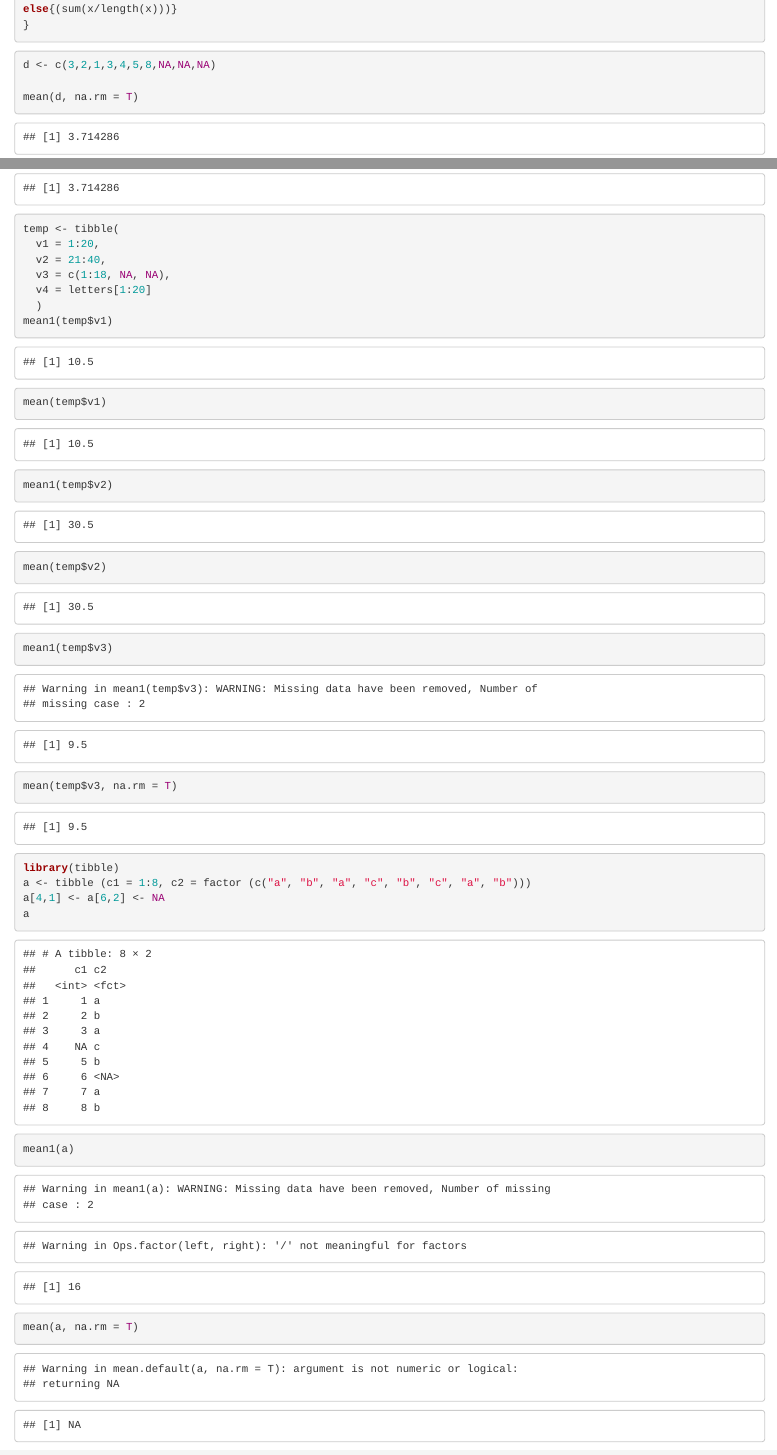
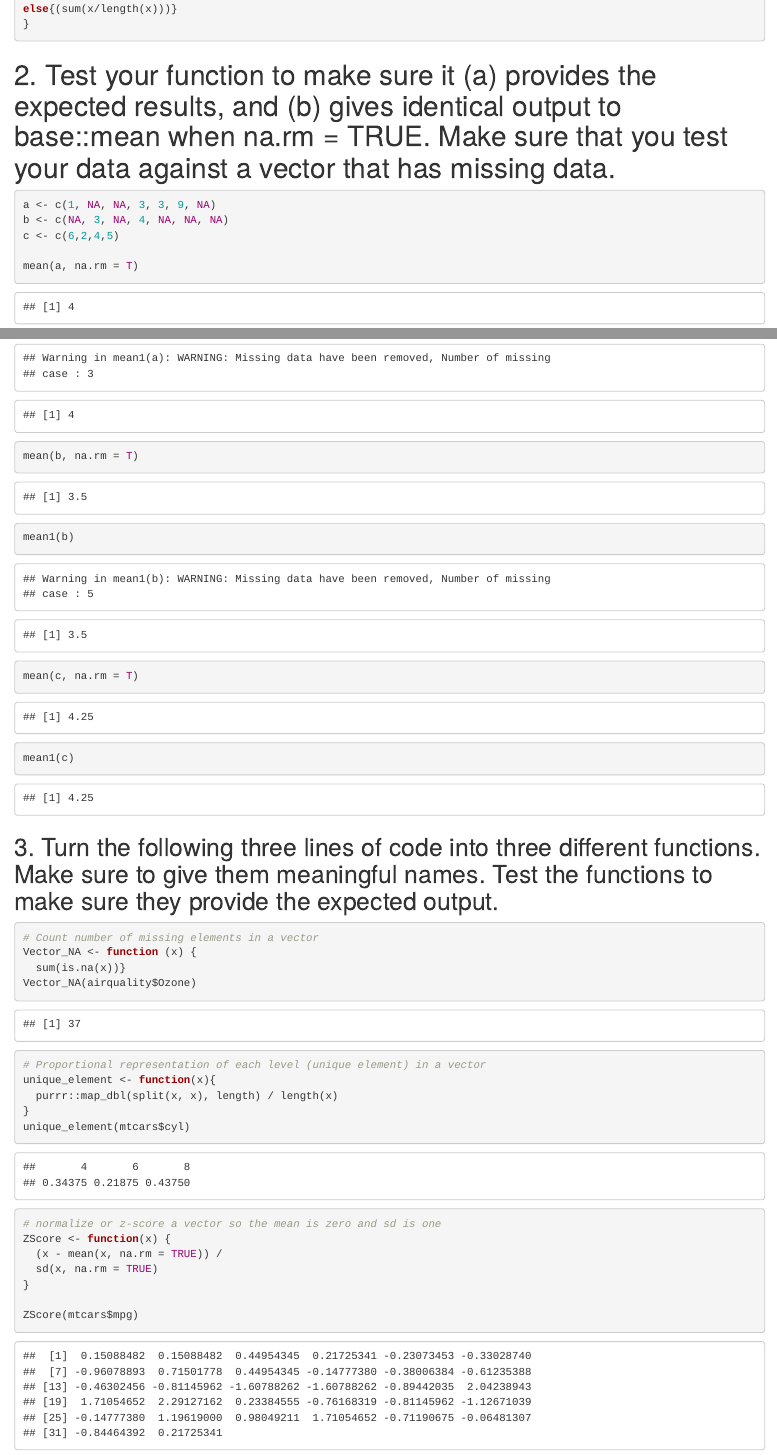
Before and after one commit to merlyklaas/LAB-3, an R Markdown document (Script/LAB 3.Rmd): the page in a window 1100 px wide, from 2290 px down before the commit and from 2310 px down after it, so that both start at the same text, and a second part further down, joined at a grey line. Rendered offline with R 4.5, knitr and Pandoc, with nearby package versions; common packages that the code uses without loading them are loaded.

Commit message:
Part B continue

````diff
--- a/Script/LAB 3.Rmd
+++ b/Script/LAB 3.Rmd
@@ -65,14 +65,43 @@ mean1 <- function(x) {
     x_lngths <-paste0("Number of missing case : ", sum(is.na (x)))
     warning("WARNING: Missing data have been removed, ", x_lngths)
   na <- na.omit(x)
-  return(sum(x/length(na), na.rm = T))}
+  return(
+    sum(x/length(na), na.rm = T))}
 else{(sum(x/length(x)))}
 }
 ```
+# 2. Test your function to make sure it (a) provides the expected results, and (b) gives identical output to base::mean when na.rm = TRUE. Make sure that you test your data against a vector that has missing data.
+
 ```{r}
-d <- c(3,2,1,3,4,5,8,NA,NA,NA)
+a <- c(1, NA, NA, 3, 3, 9, NA)
+b <- c(NA, 3, NA, 4, NA, NA, NA)
+c <- c(6,2,4,5)
 
-mean(d, na.rm = T)
-mean1(d)
+mean(a, na.rm = T)
+mean1(a)
+mean(b, na.rm = T)
+mean1(b)
+mean(c, na.rm = T)
+mean1(c)
+```
+## 3. Turn the following three lines of code into three different functions. Make sure to give them meaningful names. Test the functions to make sure they provide the expected output.
+```{r}
+# Count number of missing elements in a vector
+Vector_NA <- function (x) {
+  sum(is.na(x))}
+Vector_NA(airquality$Ozone)
 
+# Proportional representation of each level (unique element) in a vector
+unique_element <- function(x){
+  purrr::map_dbl(split(x, x), length) / length(x)
+}
+unique_element(mtcars$cyl)
+
+# normalize or z-score a vector so the mean is zero and sd is one
+ZScore <- function(x) {
+  (x - mean(x, na.rm = TRUE)) /
+  sd(x, na.rm = TRUE)
+}
+
+ZScore(mtcars$mpg)
 ```
@@ -79,21 +110,6 @@ mean1(d)
 ```{r}
-temp <- tibble(
-  v1 = 1:20,
-  v2 = 21:40,
-  v3 = c(1:18, NA, NA),
-  v4 = letters[1:20]
-  )
-mean1(temp$v1)
-mean(temp$v1)
-mean1(temp$v2)
-mean(temp$v2)
-mean1(temp$v3)
-mean(temp$v3, na.rm = T)
+Numeric_df <- function (x){
+  if ()
+
+}
 ```
-```{r}
-library(tibble)
-a <- tibble (c1 = 1:8, c2 = factor (c("a", "b", "a", "c", "b", "c", "a", "b")))
-a[4,1] <- a[6,2] <- NA
-a
-mean1(a)
-mean(a, na.rm = T)
````
Also changed, not shown: Script/LAB 3.Rmd (24 more changed lines).
